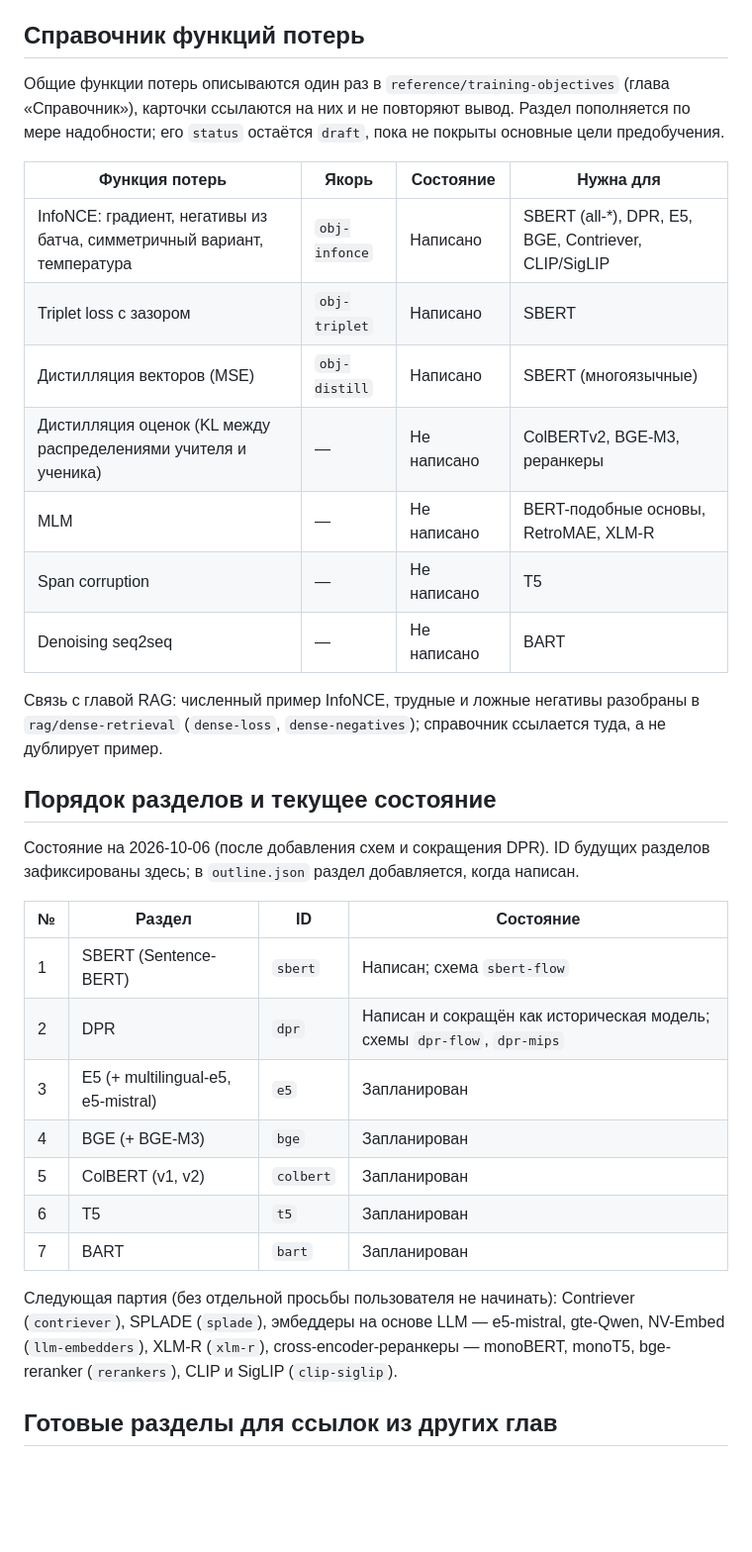
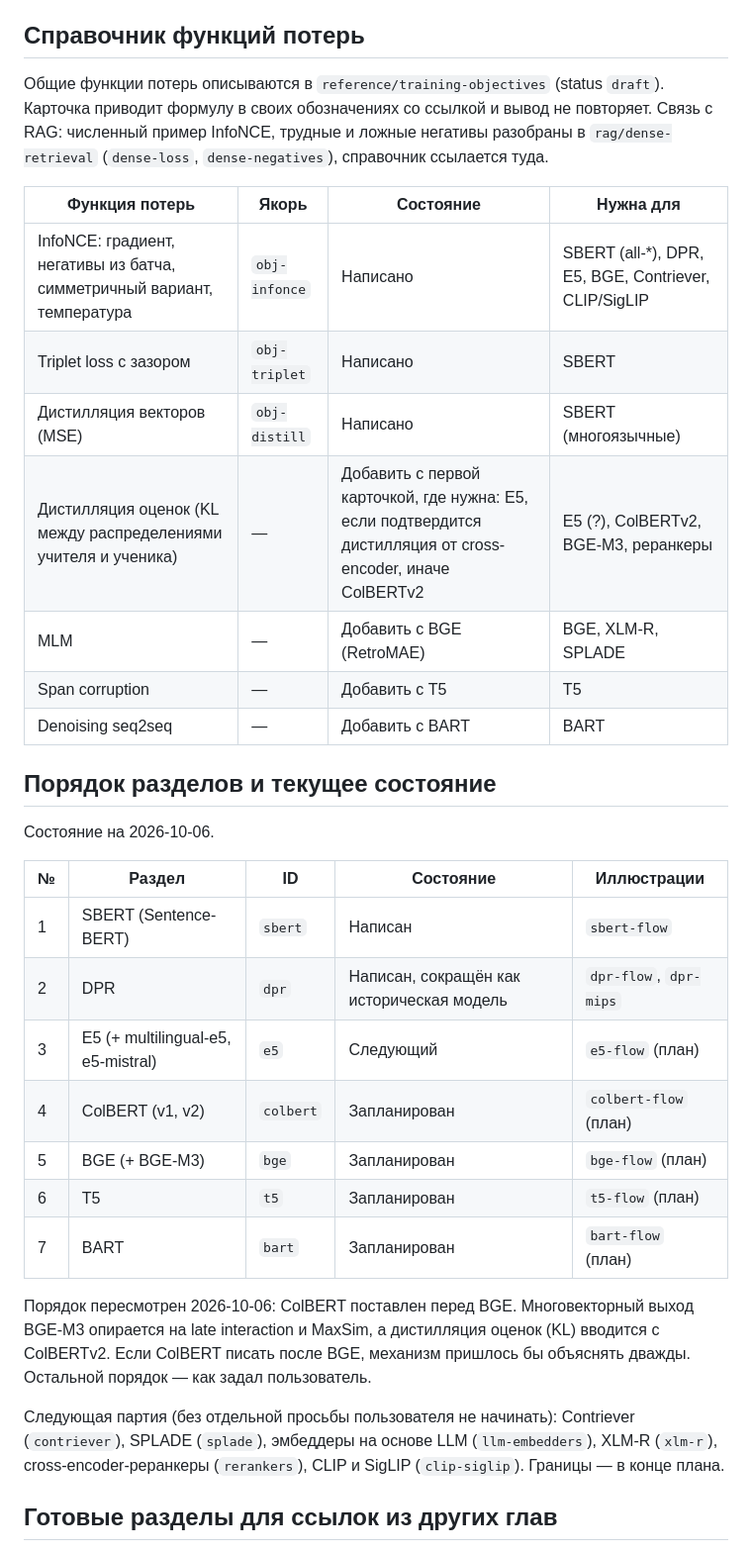
Before and after one commit to babyjhonson1/nlp-notes, a Markdown page: plans/models.md, the part around one of its changes. Shown at 99% size. Rendered like a GitHub page; blank space fills up the shorter version.

```diff
--- a/plans/models.md
+++ b/plans/models.md
@@ -16,35 +35,35 @@
 
 ## Справочник функций потерь
 
-Общие функции потерь описываются один раз в `reference/training-objectives` (глава «Справочник»), карточки ссылаются на них и не повторяют вывод. Раздел пополняется по мере надобности; его `status` остаётся `draft`, пока не покрыты основные цели предобучения.
+Общие функции потерь описываются в `reference/training-objectives` (status `draft`). Карточка приводит формулу в своих обозначениях со ссылкой и вывод не повторяет. Связь с RAG: численный пример InfoNCE, трудные и ложные негативы разобраны в `rag/dense-retrieval` (`dense-loss`, `dense-negatives`), справочник ссылается туда.
 
 | Функция потерь | Якорь | Состояние | Нужна для |
 | --- | --- | --- | --- |
 | InfoNCE: градиент, негативы из батча, симметричный вариант, температура | `obj-infonce` | Написано | SBERT (all-*), DPR, E5, BGE, Contriever, CLIP/SigLIP |
 | Triplet loss с зазором | `obj-triplet` | Написано | SBERT |
 | Дистилляция векторов (MSE) | `obj-distill` | Написано | SBERT (многоязычные) |
-| Дистилляция оценок (KL между распределениями учителя и ученика) | — | Не написано | ColBERTv2, BGE-M3, реранкеры |
-| MLM | — | Не написано | BERT-подобные основы, RetroMAE, XLM-R |
-| Span corruption | — | Не написано | T5 |
-| Denoising seq2seq | — | Не написано | BART |
-
-Связь с главой RAG: численный пример InfoNCE, трудные и ложные негативы разобраны в `rag/dense-retrieval` (`dense-loss`, `dense-negatives`); справочник ссылается туда, а не дублирует пример.
+| Дистилляция оценок (KL между распределениями учителя и ученика) | — | Добавить с первой карточкой, где нужна: E5, если подтвердится дистилляция от cross-encoder, иначе ColBERTv2 | E5 (?), ColBERTv2, BGE-M3, реранкеры |
+| MLM | — | Добавить с BGE (RetroMAE) | BGE, XLM-R, SPLADE |
+| Span corruption | — | Добавить с T5 | T5 |
+| Denoising seq2seq | — | Добавить с BART | BART |
 
 ## Порядок разделов и текущее состояние
 
-Состояние на 2026-10-06 (после добавления схем и сокращения DPR). ID будущих разделов зафиксированы здесь; в `outline.json` раздел добавляется, когда написан.
+Состояние на 2026-10-06.
 
-| № | Раздел | ID | Состояние |
-| --- | --- | --- | --- |
-| 1 | SBERT (Sentence-BERT) | `sbert` | Написан; схема `sbert-flow` |
-| 2 | DPR | `dpr` | Написан и сокращён как историческая модель; схемы `dpr-flow`, `dpr-mips` |
-| 3 | E5 (+ multilingual-e5, e5-mistral) | `e5` | Запланирован |
-| 4 | BGE (+ BGE-M3) | `bge` | Запланирован |
-| 5 | ColBERT (v1, v2) | `colbert` | Запланирован |
-| 6 | T5 | `t5` | Запланирован |
-| 7 | BART | `bart` | Запланирован |
+| № | Раздел | ID | Состояние | Иллюстрации |
+| --- | --- | --- | --- | --- |
+| 1 | SBERT (Sentence-BERT) | `sbert` | Написан | `sbert-flow` |
+| 2 | DPR | `dpr` | Написан, сокращён как историческая модель | `dpr-flow`, `dpr-mips` |
+| 3 | E5 (+ multilingual-e5, e5-mistral) | `e5` | Следующий | `e5-flow` (план) |
+| 4 | ColBERT (v1, v2) | `colbert` | Запланирован | `colbert-flow` (план) |
+| 5 | BGE (+ BGE-M3) | `bge` | Запланирован | `bge-flow` (план) |
+| 6 | T5 | `t5` | Запланирован | `t5-flow` (план) |
+| 7 | BART | `bart` | Запланирован | `bart-flow` (план) |
 
-Следующая партия (без отдельной просьбы пользователя не начинать): Contriever (`contriever`), SPLADE (`splade`), эмбеддеры на основе LLM — e5-mistral, gte-Qwen, NV-Embed (`llm-embedders`), XLM-R (`xlm-r`), cross-encoder-реранкеры — monoBERT, monoT5, bge-reranker (`rerankers`), CLIP и SigLIP (`clip-siglip`).
+Порядок пересмотрен 2026-10-06: ColBERT поставлен перед BGE. Многовекторный выход BGE-M3 опирается на late interaction и MaxSim, а дистилляция оценок (KL) вводится с ColBERTv2. Если ColBERT писать после BGE, механизм пришлось бы объяснять дважды. Остальной порядок — как задал пользователь.
+
+Следующая партия (без отдельной просьбы пользователя не начинать): Contriever (`contriever`), SPLADE (`splade`), эмбеддеры на основе LLM (`llm-embedders`), XLM-R (`xlm-r`), cross-encoder-реранкеры (`rerankers`), CLIP и SigLIP (`clip-siglip`). Границы — в конце плана.
 
 ## Готовые разделы для ссылок из других глав
 
```
Also changed, not shown: other parts of plans/models.md (+139 -54 lines).
